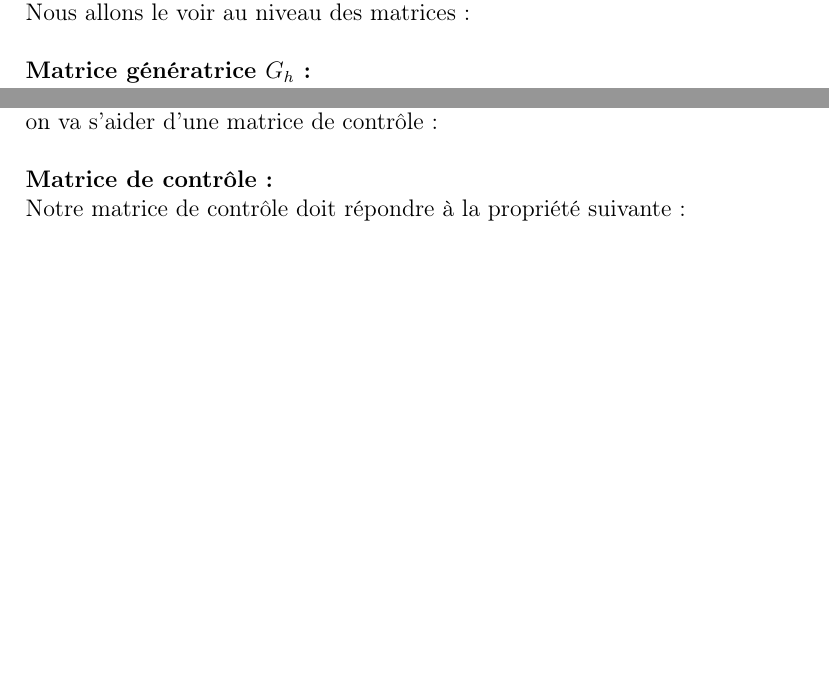
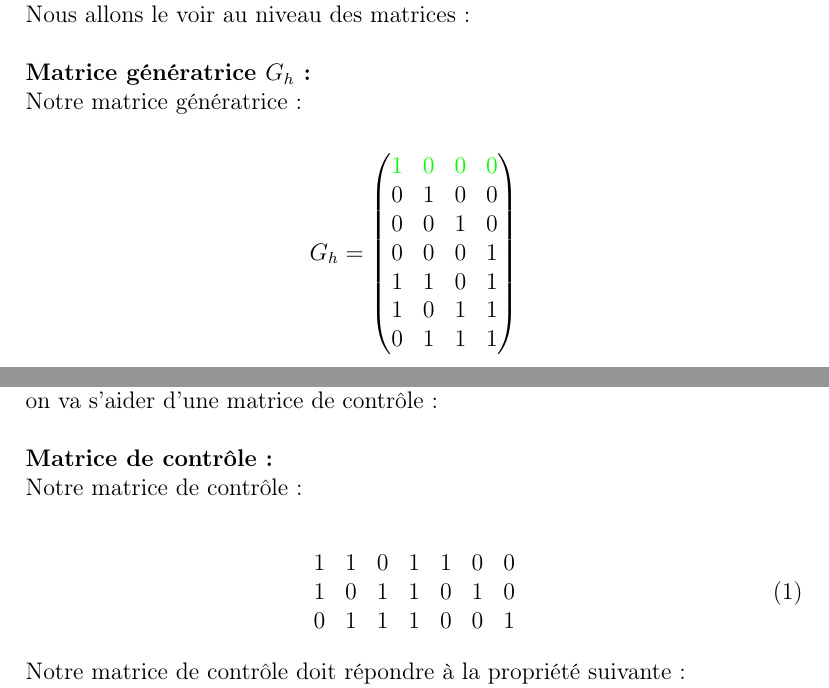
Before and after one commit to er-o/code-corrector, a LaTeX document (rapport/rapport.tex): two parts of pages 7 and 8 of 12 before the commit and two parts of pages 7 and 8 of 13 after it, joined at a grey line, cut so that both start at the same text, the shorter picture padded with empty space. Compiled offline with pdfLaTeX.

Commit message:
rapport matrix ça prends pas de p, brewal

```diff
--- a/rapport/rapport.tex
+++ b/rapport/rapport.tex
@@ -287,6 +287,22 @@ Cependant ce code ne permet de détecter et corriger qu'une seule erreur. Nous a
 \\
 \\ \textbf{Matrice génératrice $G_h$ :}
 \\
+Notre matrice génératrice :\\
+\begin{align*}
+  G_h =
+  \left(
+    \begin{matrix}
+      \textcolor{green}{1} & \textcolor{green}{0} & \textcolor{green}{0} & \textcolor{green}{0} \\
+      0 & 1 & 0 & 0 \\
+      0 & 0 & 1 & 0 \\
+      0 & 0 & 0 & 1 \\
+      1 & 1 & 0 & 1 \\
+      1 & 0 & 1 & 1 \\
+      0 & 1 & 1 & 1
+    \end{matrix}
+  \right)
+\end{align*}
+
 La matrice génératrice reflète ce qui est dit plus haut : en vert on a les 4 bits du message, puis les 3 bits de corrections en rouge. L'intérêt d’une telle matrice est de pouvoir être utilisé facilement par un programme, en effet une simple multiplication matricielle suffit pour encoder le message.
 Ainsi pour coder mon message M $=$ $\{1011\}$, je fais M.Gh $=$ $\{1011010\}$ $=$ C
 \\ \\
@@ -345,6 +361,14 @@ Il s’agit maintenant de pouvoir détecter et corriger les erreurs, pour cela o
 \\
 \\ \textbf{Matrice de contrôle :}
 \\
+Notre matrice de contrôle :\\
+\begin{align}
+  \begin{matrix}
+    1 & 1 & 0 & 1 & 1 & 0 & 0 \\
+    1 & 0 & 1 & 1 & 0 & 1 & 0 \\
+    0 & 1 & 1 & 1 & 0 & 0 & 1
+  \end{matrix}
+\end{align}
 Notre matrice de contrôle doit répondre à la propriété suivante :\\
 \tab M est un mot de l’alphabet si, et uniquement si H . C = 0
 \\Donc on peux déjà vérifier si le message encodé est valide ou non. On va appeler \textbf{syndrome} le résultat de la multiplication matricielle entre le message reçu et la matrice de contrôle. Si le syndrome est non nul, alors on a une erreur de transmission.
```
Also changed, not shown: rapport/rapport.pdf, 5 other files.
